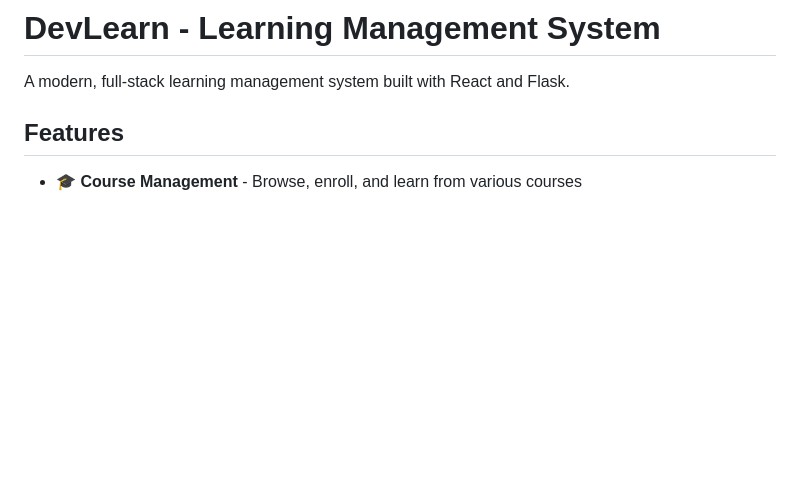
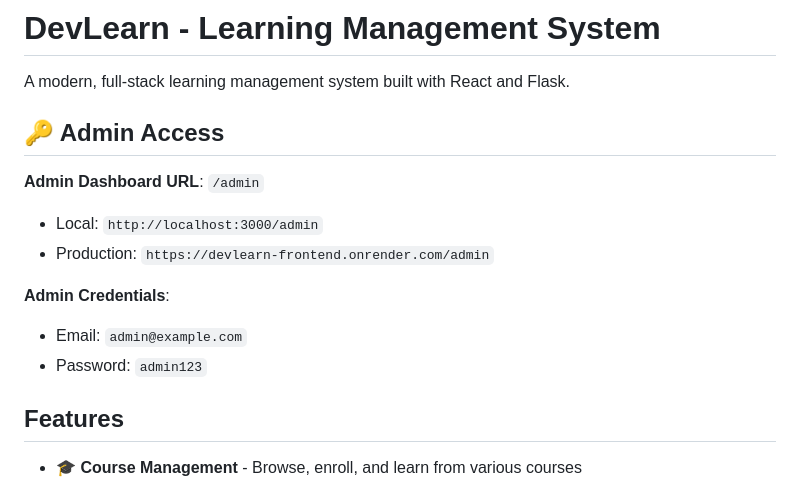
Before and after one commit to Jeremiah-tech-dev/Dev-Learning-Projectt, a Markdown page: README.md, the part around the change. Rendered like a GitHub page; blank space fills up the shorter version.

Commit message:
Add admin access info to README

```diff
--- a/README.md
+++ b/README.md
@@ -1,6 +1,16 @@
 # DevLearn - Learning Management System
 
 A modern, full-stack learning management system built with React and Flask.
+
+## 🔑 Admin Access
+
+**Admin Dashboard URL**: `/admin`
+- Local: `http://localhost:3000/admin`
+- Production: `https://devlearn-frontend.onrender.com/admin`
+
+**Admin Credentials**:
+- Email: `admin@example.com`
+- Password: `admin123`
 
 ## Features
 
```
